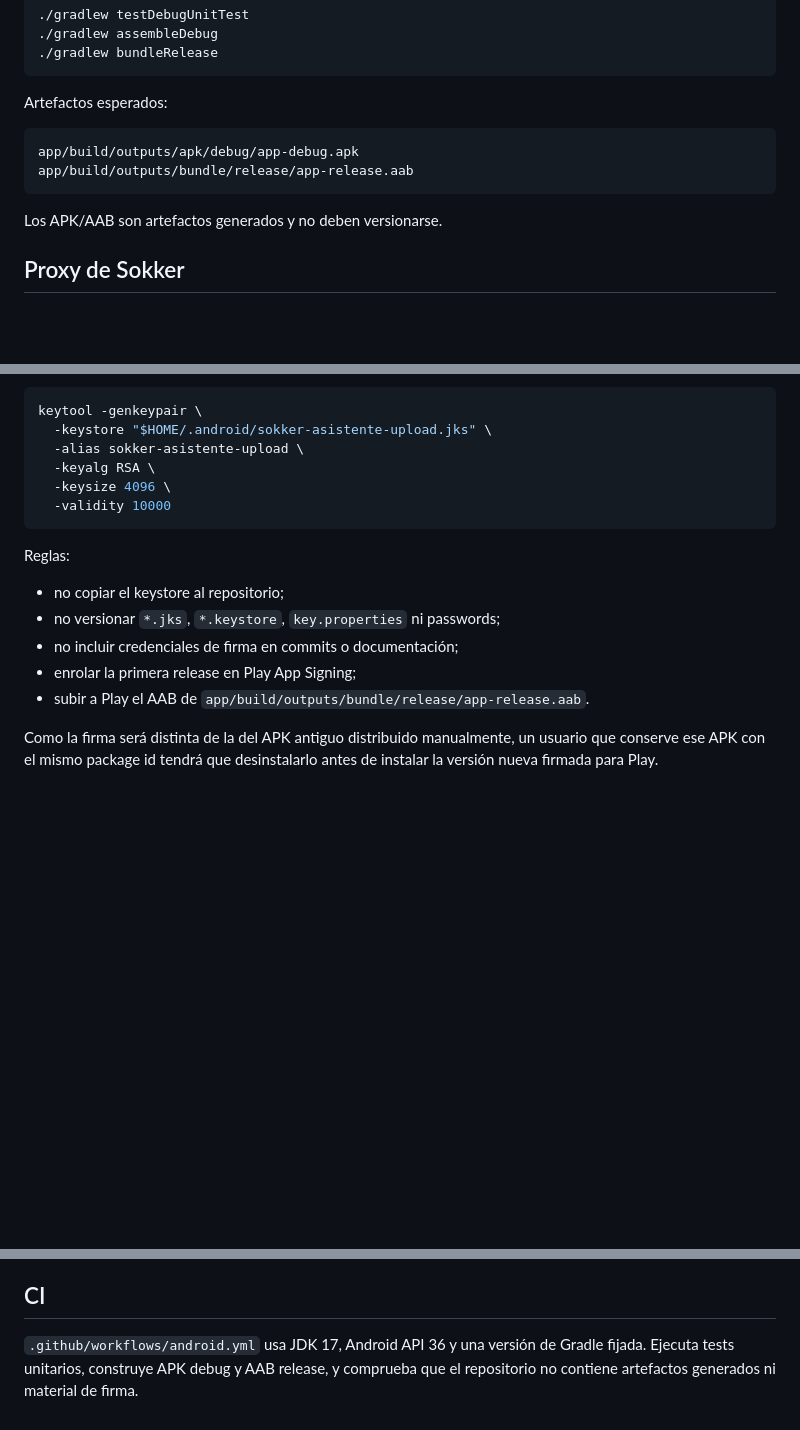
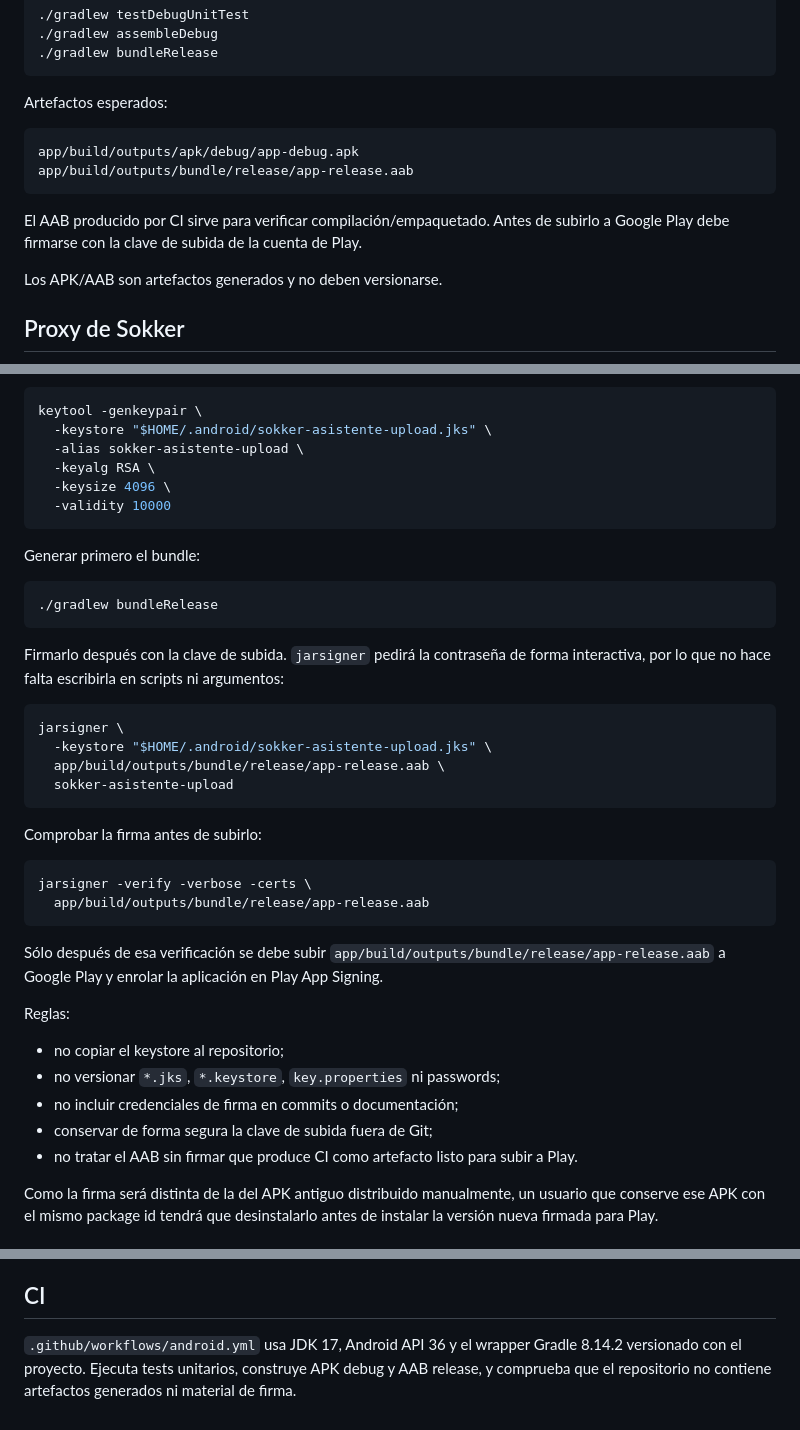
Before and after one commit to terri0n/sokker, a Markdown page: android/SokkerAsistente/README.md, 3 parts joined by grey strips. GitHub-like rendering; blank space fills up the shorter version.

Commit message:
docs: clarify Play bundle signing

````diff
--- a/android/SokkerAsistente/README.md
+++ b/android/SokkerAsistente/README.md
@@ -30,6 +30,8 @@ app/build/outputs/apk/debug/app-debug.apk
 app/build/outputs/bundle/release/app-release.aab
 ```
 
+El AAB producido por CI sirve para verificar compilación/empaquetado. Antes de subirlo a Google Play debe firmarse con la clave de subida de la cuenta de Play.
+
 Los APK/AAB son artefactos generados y no deben versionarse.
 
 ## Proxy de Sokker
@@ -60,13 +62,37 @@ keytool -genkeypair \
   -validity 10000
 ```
 
+Generar primero el bundle:
+
+```bash
+./gradlew bundleRelease
+```
+
+Firmarlo después con la clave de subida. `jarsigner` pedirá la contraseña de forma interactiva, por lo que no hace falta escribirla en scripts ni argumentos:
+
+```bash
+jarsigner \
+  -keystore "$HOME/.android/sokker-asistente-upload.jks" \
+  app/build/outputs/bundle/release/app-release.aab \
+  sokker-asistente-upload
+```
+
+Comprobar la firma antes de subirlo:
+
+```bash
+jarsigner -verify -verbose -certs \
+  app/build/outputs/bundle/release/app-release.aab
+```
+
+Sólo después de esa verificación se debe subir `app/build/outputs/bundle/release/app-release.aab` a Google Play y enrolar la aplicación en Play App Signing.
+
 Reglas:
 
 - no copiar el keystore al repositorio;
 - no versionar `*.jks`, `*.keystore`, `key.properties` ni passwords;
 - no incluir credenciales de firma en commits o documentación;
-- enrolar la primera release en Play App Signing;
-- subir a Play el AAB de `app/build/outputs/bundle/release/app-release.aab`.
+- conservar de forma segura la clave de subida fuera de Git;
+- no tratar el AAB sin firmar que produce CI como artefacto listo para subir a Play.
 
 Como la firma será distinta de la del APK antiguo distribuido manualmente, un usuario que conserve ese APK con el mismo package id tendrá que desinstalarlo antes de instalar la versión nueva firmada para Play.
 
@@ -86,4 +112,4 @@ Antes de promover una release desde el canal interno de Google Play:
 
 ## CI
 
-`.github/workflows/android.yml` usa JDK 17, Android API 36 y una versión de Gradle fijada. Ejecuta tests unitarios, construye APK debug y AAB release, y comprueba que el repositorio no contiene artefactos generados ni material de firma.
+`.github/workflows/android.yml` usa JDK 17, Android API 36 y el wrapper Gradle 8.14.2 versionado con el proyecto. Ejecuta tests unitarios, construye APK debug y AAB release, y comprueba que el repositorio no contiene artefactos generados ni material de firma.
````
